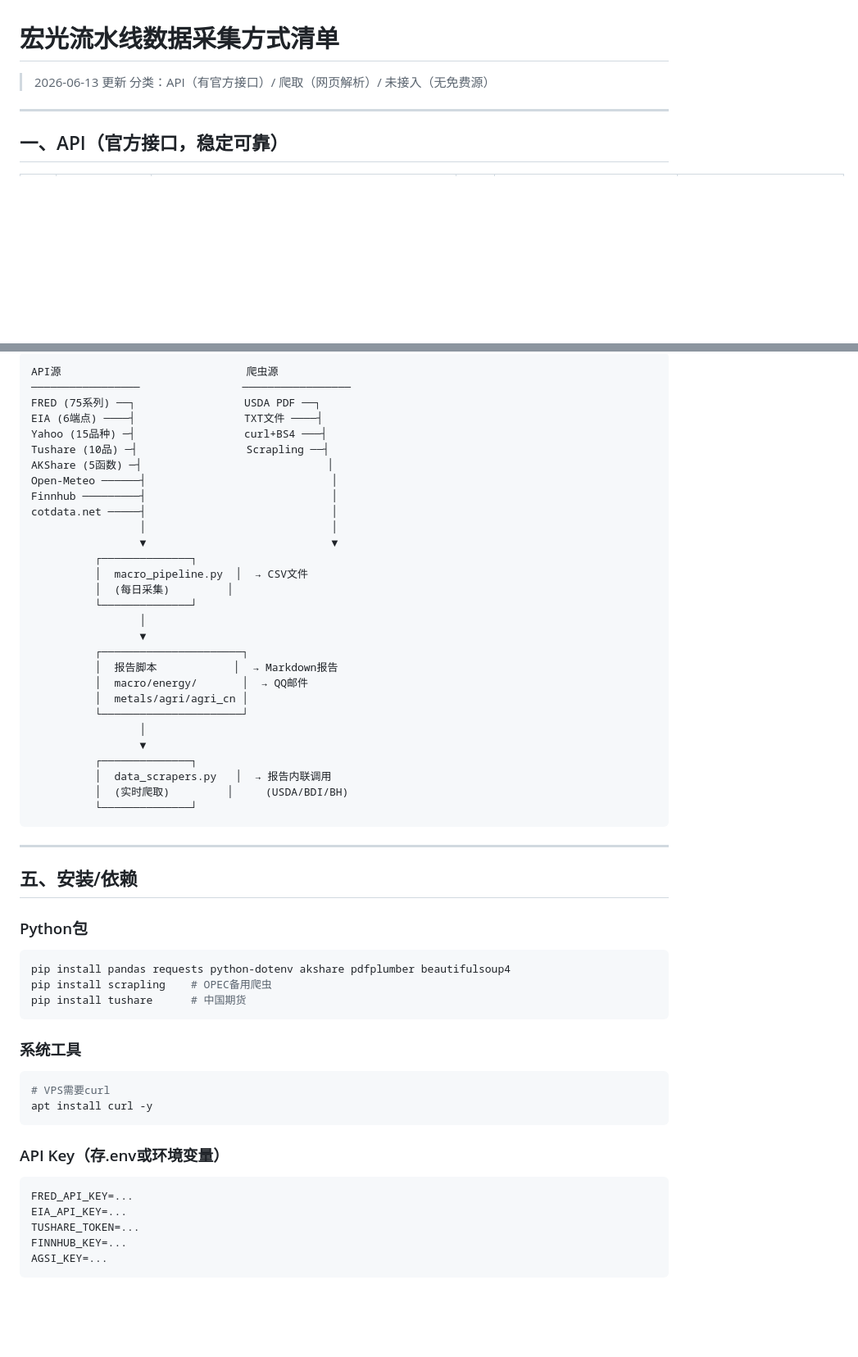
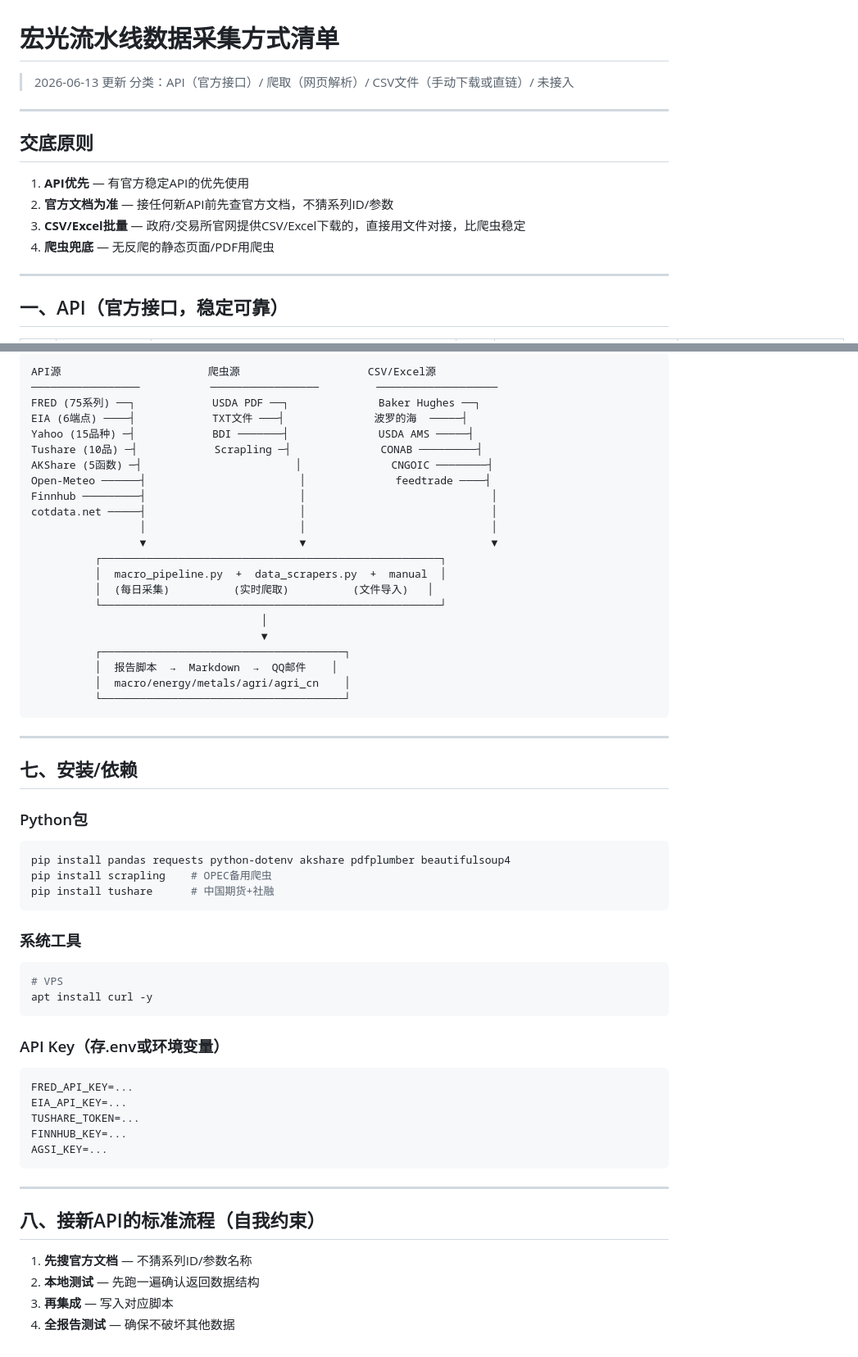
Before and after one commit to liuyuanlong3232-bit/macro-pipeline, a Markdown page: DATA_SOURCES.md, 2 parts joined by grey strips. Shown at 82% size. Rendered like a GitHub page; blank space fills up the shorter version.

````diff
--- a/DATA_SOURCES.md
+++ b/DATA_SOURCES.md
@@ -1,7 +1,16 @@
 # 宏光流水线数据采集方式清单
 
 > 2026-06-13 更新
-> 分类：API（有官方接口）/ 爬取（网页解析）/ 未接入（无免费源）
+> 分类：API（官方接口）/ 爬取（网页解析）/ CSV文件（手动下载或直链）/ 未接入
+
+---
+
+## 交底原则
+
+1. **API优先** — 有官方稳定API的优先使用
+2. **官方文档为准** — 接任何新API前先查官方文档，不猜系列ID/参数
+3. **CSV/Excel批量** — 政府/交易所官网提供CSV/Excel下载的，直接用文件对接，比爬虫稳定
+4. **爬虫兜底** — 无反爬的静态页面/PDF用爬虫
 
 ---
 
@@ -79,50 +117,43 @@
 
 ```
-API源                             爬虫源
-─────────────────                ─────────────────
-FRED (75系列) ──┐                 USDA PDF ──┐
-EIA (6端点) ────┤                 TXT文件 ────┤
-Yahoo (15品种) ─┤                 curl+BS4 ───┤
-Tushare (10品) ─┤                 Scrapling ──┤
-AKShare (5函数) ─┤                             │
-Open-Meteo ──────┤                             │
-Finnhub ─────────┤                             │
-cotdata.net ─────┤                             │
-                 │                             │
-                 ▼                             ▼
-          ┌──────────────┐
-          │  macro_pipeline.py  │  → CSV文件
-          │  (每日采集)         │
-          └──────────────┘
-                 │
-                 ▼
-          ┌──────────────────────┐
-          │  报告脚本            │  → Markdown报告
-          │  macro/energy/       │  → QQ邮件
-          │  metals/agri/agri_cn │
-          └──────────────────────┘
-                 │
-                 ▼
-          ┌──────────────┐
-          │  data_scrapers.py   │  → 报告内联调用
-          │  (实时爬取)         │     (USDA/BDI/BH)
-          └──────────────┘
+API源                       爬虫源                    CSV/Excel源
+─────────────────           ─────────────────         ───────────────────
+FRED (75系列) ──┐            USDA PDF ──┐              Baker Hughes ──┐
+EIA (6端点) ────┤            TXT文件 ───┤              波罗的海  ─────┤
+Yahoo (15品种) ─┤            BDI ───────┤              USDA AMS ─────┤
+Tushare (10品) ─┤            Scrapling ─┤              CONAB ─────────┤
+AKShare (5函数) ─┤                        │              CNGOIC ────────┤
+Open-Meteo ──────┤                        │              feedtrade ────┤
+Finnhub ─────────┤                        │                             │
+cotdata.net ─────┤                        │                             │
+                 │                        │                             │
+                 ▼                        ▼                             ▼
+          ┌─────────────────────────────────────────────────────┐
+          │  macro_pipeline.py  +  data_scrapers.py  +  manual  │
+          │  (每日采集)          (实时爬取)          (文件导入)   │
+          └─────────────────────────────────────────────────────┘
+                                    │
+                                    ▼
+          ┌──────────────────────────────────────┐
+          │  报告脚本  →  Markdown  →  QQ邮件    │
+          │  macro/energy/metals/agri/agri_cn    │
+          └──────────────────────────────────────┘
 ```
 
 ---
 
-## 五、安装/依赖
+## 七、安装/依赖
 
 ### Python包
 ```bash
 pip install pandas requests python-dotenv akshare pdfplumber beautifulsoup4
 pip install scrapling    # OPEC备用爬虫
-pip install tushare      # 中国期货
+pip install tushare      # 中国期货+社融
 ```
 
 ### 系统工具
 ```bash
-# VPS需要curl
+# VPS
 apt install curl -y
 ```
 
@@ -134,3 +165,12 @@ TUSHARE_TOKEN=...
 FINNHUB_KEY=...
 AGSI_KEY=...
 ```
+
+---
+
+## 八、接新API的标准流程（自我约束）
+
+1. **先搜官方文档** — 不猜系列ID/参数名称
+2. **本地测试** — 先跑一遍确认返回数据结构
+3. **再集成** — 写入对应脚本
+4. **全报告测试** — 确保不破坏其他数据
````
Also changed, not shown: other parts of DATA_SOURCES.md (+63 -34 lines).
